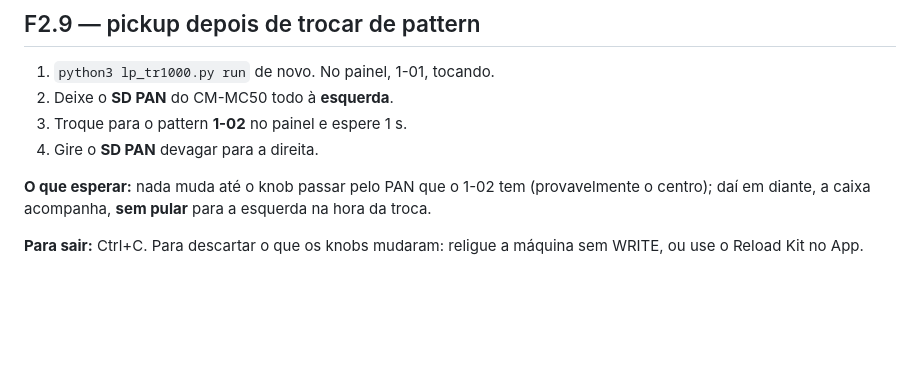
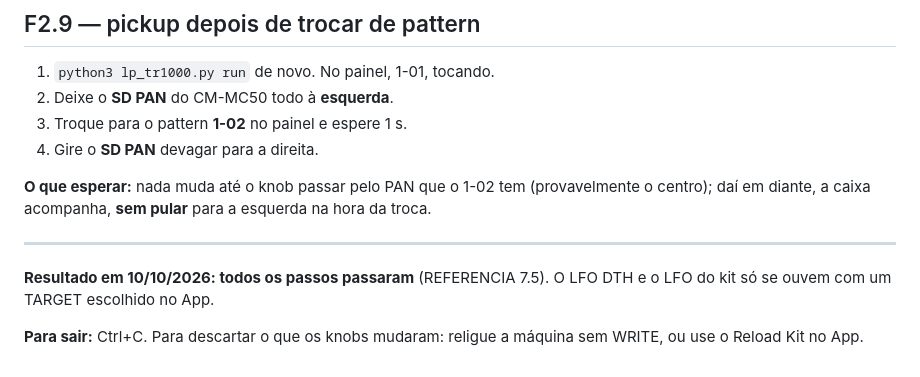
Before and after one commit to luanmoura-aimanager/tr1000-grid, a Markdown page: ROTEIRO-F2.md, the part around the change. GitHub-like rendering; blank space fills up the shorter version.

```diff
--- a/ROTEIRO-F2.md
+++ b/ROTEIRO-F2.md
@@ -121,5 +121,10 @@ O **MASTER FX** precisa estar **ON** (o passo 2 do "Antes").
 **O que esperar:** nada muda até o knob passar pelo PAN que o 1-02 tem (provavelmente o
 centro); daí em diante, a caixa acompanha, **sem pular** para a esquerda na hora da troca.
 
+---
+
+**Resultado em 10/10/2026: todos os passos passaram** (REFERENCIA 7.5). O LFO DTH e o LFO
+do kit só se ouvem com um TARGET escolhido no App.
+
 **Para sair:** Ctrl+C. Para descartar o que os knobs mudaram: religue a máquina sem WRITE,
 ou use o Reload Kit no App.
```
Also changed, not shown: README.md (+1 -1 lines), REFERENCIA.md (+24 -3 lines).
